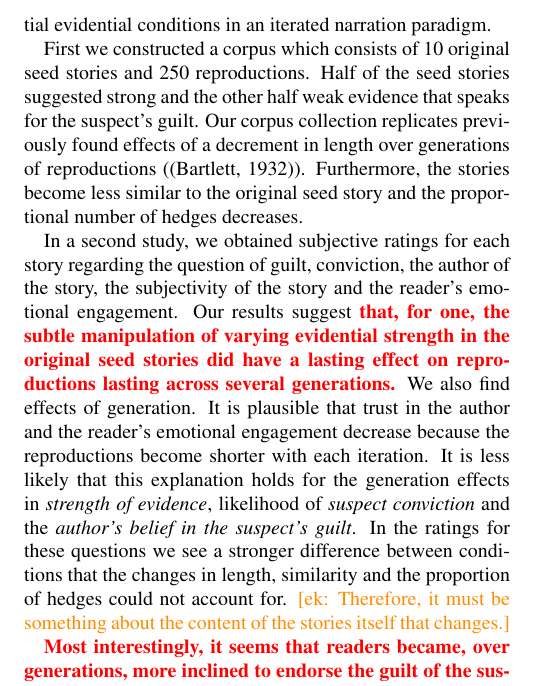
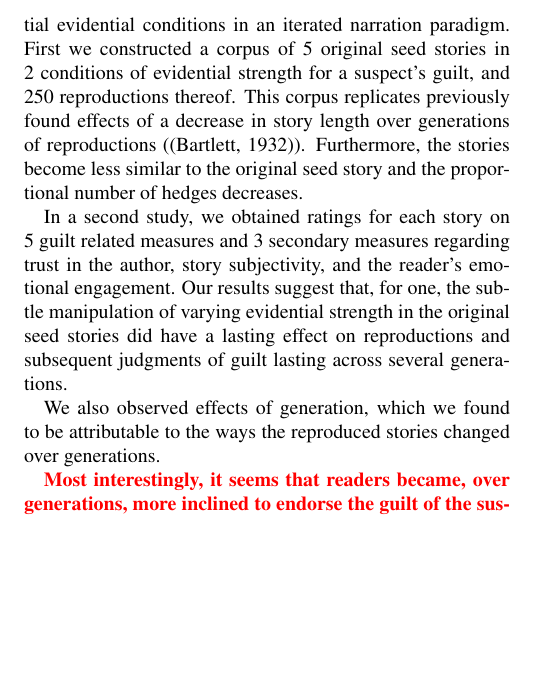
Before and after one commit to elisakreiss/IteratedNarration, a LaTeX paper (writing/2019_cogsci/cogsci_IN.tex): part of page 6 of 6, cut so that both start at the same text, the shorter picture padded with empty space. Compiled offline with pdfLaTeX.

Commit message:
started modifying conclusion

```diff
--- a/writing/2019_cogsci/cogsci_IN.tex
+++ b/writing/2019_cogsci/cogsci_IN.tex
@@ -284,11 +284,11 @@ Even though the questions about suspect guilt and attributed guilt received very
 
 \section{General discussion}
 
-In this work we investigated the effects of lossy transmission on readers' interpretation of crime stories under varying initial evidential conditions in an iterated narration paradigm.
+In this work we investigated the effects of lossy transmission on readers' interpretation of crime stories under varying initial evidential conditions in an iterated narration paradigm. First we constructed a corpus of 5 original seed stories in 2 conditions of evidential strength for a suspect's guilt, and 250 reproductions thereof. This corpus  replicates previously found effects of a decrease in story length over generations of reproductions (\cite{Bartlett:1932}). Furthermore, the stories become less similar to the original seed story and the proportional number of hedges decreases.
 
-First we constructed a corpus which consists of 10 original seed stories and 250 reproductions. Half of the seed stories suggested strong and the other half weak evidence that speaks for the suspect's guilt. Our corpus collection replicates previously found effects of a decrement in length over generations of reproductions (\cite{Bartlett:1932}). Furthermore, the stories become less similar to the original seed story and the proportional number of hedges decreases.
+In a second study, we obtained ratings for each story on 5 guilt related measures and 3 secondary measures regarding trust in the author, story subjectivity, and the reader's emotional engagement. Our results suggest that, for one, the subtle manipulation of varying evidential strength in the original seed stories did have a lasting effect on reproductions and subsequent judgments of guilt lasting across several generations.  %It is plausible that trust in the author and the reader's emotional engagement decrease because the reproductions become shorter with each iteration. It is less likely that this explanation holds for the generation effects in \textit{strength of evidence}, likelihood of \textit{suspect conviction} and the \textit{author's belief in the suspect's guilt}. In the ratings for these questions we see a stronger difference between conditions that the changes in length, similarity and the proportion of hedges could not account for. \ek{Therefore, it must be something about the content of the stories itself that changes.}
 
-In a second study, we obtained subjective ratings for each story regarding the question of guilt, conviction, the author of the story, the subjectivity of the story and the reader's emotional engagement. Our results suggest \textbf{\textcolor{red}{that, for one, the subtle manipulation of varying evidential strength in the original seed stories did have a lasting effect on reproductions lasting across several generations.}} We also find effects of generation. It is plausible that trust in the author and the reader's emotional engagement decrease because the reproductions become shorter with each iteration. It is less likely that this explanation holds for the generation effects in \textit{strength of evidence}, likelihood of \textit{suspect conviction} and the \textit{author's belief in the suspect's guilt}. In the ratings for these questions we see a stronger difference between conditions that the changes in length, similarity and the proportion of hedges could not account for. \ek{Therefore, it must be something about the content of the stories itself that changes.}
+We also observed effects of generation, which we found to be attributable to the ways the reproduced stories changed over generations.
 
 \textbf{\textcolor{red}{ Most interestingly, it seems that readers became, over generations, more inclined to endorse the guilt of the suspect(s) in the weak evidence condition, despite no similar increase in ratings of the strength of evidence. This may be due to a baseline or prior level of conviction that a suspect is guilty. And it would suggest that, indeed, subtle evidential information and uncertainty about evidence is washed out over several linguistic transmissions.}}
 
```
